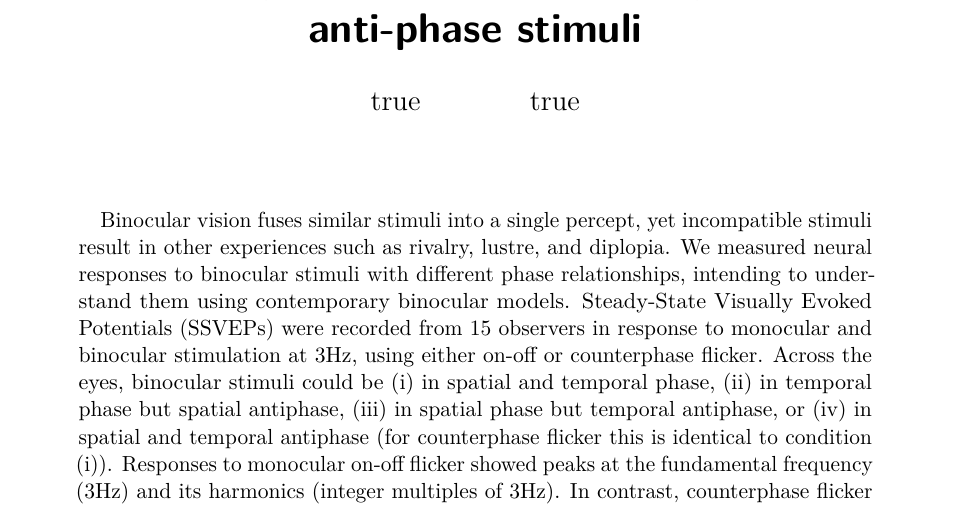
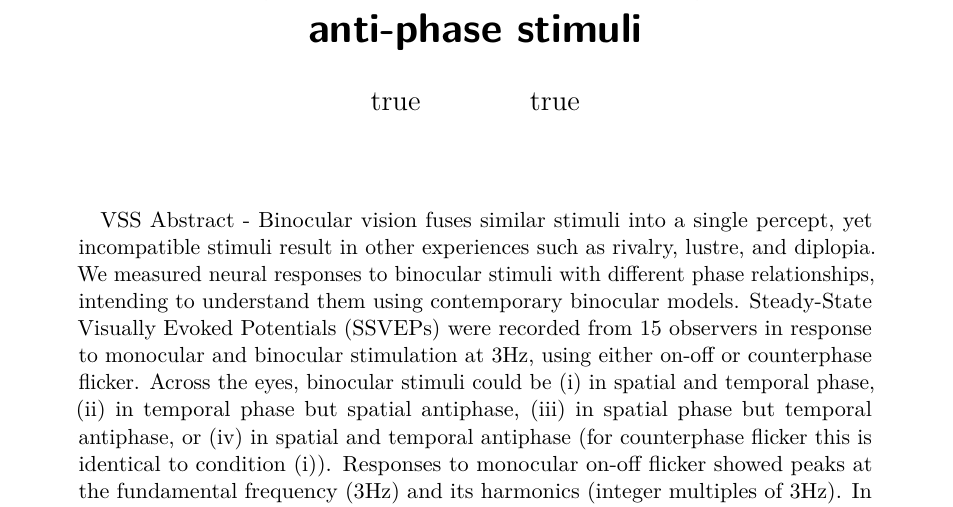
Before and after one commit to brunoRichard/SSVEP_Phase_AntiPhase, a Quarto document (SSVEP_Phase_AntiPhase_paper.qmd): part of page 1 of 13, cut so that both start at the same text. Rendered offline with R 4.5, knitr and Pandoc in place of Quarto, then LaTeX, with nearby package versions; code that draws random numbers runs with fixed seeds of ours; some code elsewhere in the file could not run offline; a font, style sheet, LaTeX package, included part or bibliography that could not be used is replaced or left out; common packages that the code uses without loading them are loaded.

Commit message:
Small update to abstract to remind myself to edit it in the future.

````diff
--- a/SSVEP_Phase_AntiPhase_paper.qmd
+++ b/SSVEP_Phase_AntiPhase_paper.qmd
@@ -40,7 +40,7 @@ format:
         \renewcommand\Affilfont{\small}
 
 abstract: >
-  Binocular vision fuses similar stimuli into a single percept, yet incompatible stimuli result in other experiences such as rivalry, lustre, and diplopia. We measured neural responses to binocular stimuli with different phase relationships, intending to understand them using contemporary binocular models. Steady-State Visually Evoked Potentials (SSVEPs) were recorded from 15 observers in response to monocular and binocular stimulation at 3Hz, using either on-off or counterphase flicker. Across the eyes, binocular stimuli could be (i) in spatial and temporal phase, (ii) in temporal phase but spatial antiphase, (iii) in spatial phase but temporal antiphase, or (iv) in spatial and temporal antiphase (for counterphase flicker this is identical to condition (i)). Responses to monocular on-off flicker showed peaks at the fundamental frequency (3Hz) and its harmonics (integer multiples of 3Hz). In contrast, counterphase flicker produced responses only at twice the flicker frequency (6Hz) and its harmonics. Binocular in-phase stimulation resulted in a similar pattern of responses, consistent with ‘ocularity invariance’ – the observation that binocular and monocular stimuli appear equal at high contrasts. Changing the phase relationship modulated the harmonics pattern in complex ways. On-off flicker in temporal antiphase reduced the fundamental response, but there was no such effect for counterphase flicker. We modelled the data using a progression of binocular combination algorithms that increased in complexity from a simple linear sum to a two-stage binocular gain control model with parallel monocular and binocular phase-selective channels (the Lustre model). The most complex model (lustre) outperformed all other models in capturing the variance of our SSVEP data, although simpler phase-insensitive models performed similarly well in most experimental conditions. Simpler models struggled to capture the response magnitude to counterphase stimuli. Our findings suggest that explaining neural responses to binocular stimuli with different phase relationships requires parallel monocular and phase-selective channels.
+  VSS Abstract - Binocular vision fuses similar stimuli into a single percept, yet incompatible stimuli result in other experiences such as rivalry, lustre, and diplopia. We measured neural responses to binocular stimuli with different phase relationships, intending to understand them using contemporary binocular models. Steady-State Visually Evoked Potentials (SSVEPs) were recorded from 15 observers in response to monocular and binocular stimulation at 3Hz, using either on-off or counterphase flicker. Across the eyes, binocular stimuli could be (i) in spatial and temporal phase, (ii) in temporal phase but spatial antiphase, (iii) in spatial phase but temporal antiphase, or (iv) in spatial and temporal antiphase (for counterphase flicker this is identical to condition (i)). Responses to monocular on-off flicker showed peaks at the fundamental frequency (3Hz) and its harmonics (integer multiples of 3Hz). In contrast, counterphase flicker produced responses only at twice the flicker frequency (6Hz) and its harmonics. Binocular in-phase stimulation resulted in a similar pattern of responses, consistent with ‘ocularity invariance’ – the observation that binocular and monocular stimuli appear equal at high contrasts. Changing the phase relationship modulated the harmonics pattern in complex ways. On-off flicker in temporal antiphase reduced the fundamental response, but there was no such effect for counterphase flicker. We modelled the data using a progression of binocular combination algorithms that increased in complexity from a simple linear sum to a two-stage binocular gain control model with parallel monocular and binocular phase-selective channels (the Lustre model). The most complex model (lustre) outperformed all other models in capturing the variance of our SSVEP data, although simpler phase-insensitive models performed similarly well in most experimental conditions. Simpler models struggled to capture the response magnitude to counterphase stimuli. Our findings suggest that explaining neural responses to binocular stimuli with different phase relationships requires parallel monocular and phase-selective channels.
 ---
 
 ```{r, echo = FALSE, warning=FALSE, message=FALSE}
````
Also changed, not shown: SSVEP_Phase_AntiPhase_paper.tex, SSVEP_Phase_AntiPhase_paper_files/figure-pdf/fig-SNRComparison-1.pdf, SSVEP_Phase_AntiPhase_paper_files/figure-pdf/fig-SNRData-1.pdf, SSVEP_Phase_AntiPhase_paper_files/figure-pdf/fig-badModels1-1.pdf, SSVEP_Phase_AntiPhase_paper_files/figure-pdf/fig-bestModels-1.pdf, SSVEP_Phase_AntiPhase_paper_files/figure-pdf/fig-betterModels-1.pdf, 1 other file.
